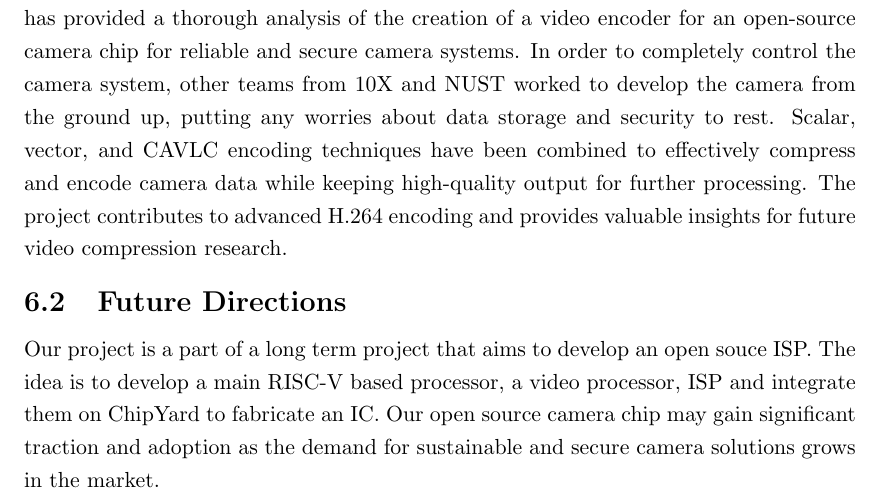
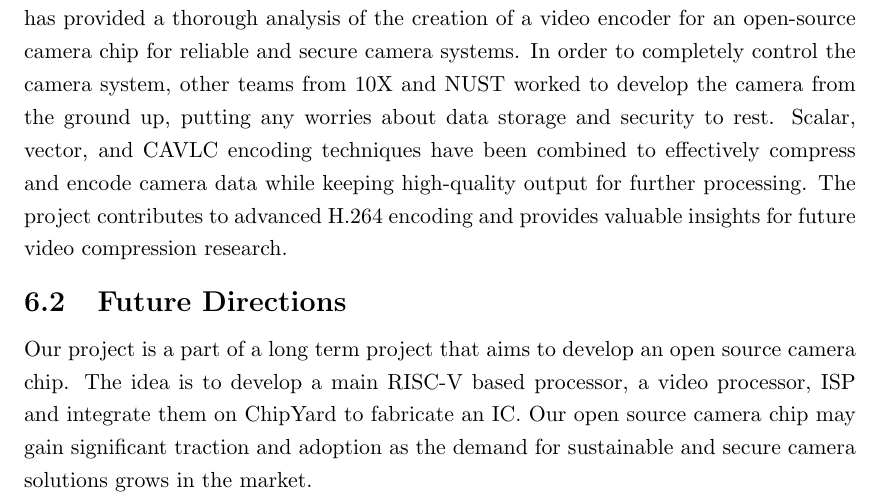
Before and after one commit to hamza-akhtar-dev/h264encoder, a LaTeX thesis (thesis/uet_thesis.tex, which reads thesis/Chapters/Chapter6.tex): part of page 42 of 47, cut so that both start at the same text. Compiled offline with pdfLaTeX; a LaTeX package or settings file that is missing is left out.

Commit message:
thesis: small mistakes removed 4

```diff
--- a/thesis/Chapters/Chapter6.tex
+++ b/thesis/Chapters/Chapter6.tex
@@ -6,7 +6,7 @@
 \section{Conclusion}
 This project carried out the implementation of H.264 video encoder with modules for prediction, transformation, quantization, inverse transformation and encoding.  Significant enhancements were made to the Baseline Profile through the introduction of advanced frame prediction algorithms, resulting in the development of the Main Profile. The inter-prediction module developed for this project employs a 256 PE VBS ME hardware architecture. Extensive testing, including assessment of inter-prediction module, was conducted. The H.264 encoder was analyzed and synthesized using Vivado for Xilinx Artix-7, and was successfully integrated on FPGA, showing improved compression efficiency and potential for hardware acceleration in real-time video encoding. This thesis has provided a thorough analysis of the creation of a video encoder for an open-source camera chip for reliable and secure camera systems. In order to completely control the camera system, other teams from 10X and NUST worked to develop the camera from the ground up, putting any worries about data storage and security to rest. Scalar, vector, and CAVLC encoding techniques have been combined to effectively compress and encode camera data while keeping high-quality output for further processing. The project contributes to advanced H.264 encoding and provides valuable insights for future video compression research.
 \section{Future Directions}
-Our project is a part of a long term project that aims to develop an open souce ISP. The idea is to develop a main RISC-V based processor, a video processor, ISP and integrate them on ChipYard to fabricate an IC. Our open source camera chip may gain significant traction and adoption as the demand for sustainable and secure camera solutions grows in the market.
+Our project is a part of a long term project that aims to develop an open source camera chip. The idea is to develop a main RISC-V based processor, a video processor, ISP and integrate them on ChipYard to fabricate an IC. Our open source camera chip may gain significant traction and adoption as the demand for sustainable and secure camera solutions grows in the market.
 
 With evolving security concerns, the emphasis on improving the security features of camera systems with increase and our projects data protection and security will surely meet these requirements.
 
```
Also changed, not shown: 1 other file.
